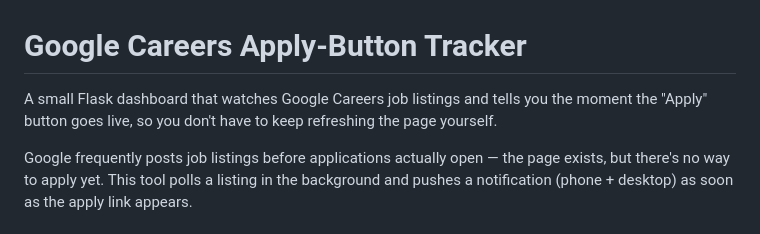
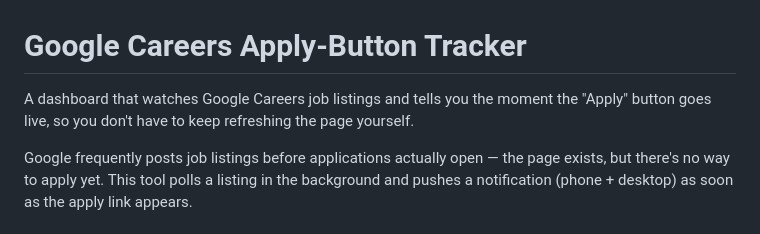
Before and after one commit to Yud16/Google-Careers-Notifier, a Markdown page: README.md, the part around the change. Drawn GitHub-style.

Commit message:
Simplify README description of the project

```diff
--- a/README.md
+++ b/README.md
@@ -1,6 +1,6 @@
 # Google Careers Apply-Button Tracker
 
-A small Flask dashboard that watches Google Careers job listings and tells you the moment the "Apply" button goes live, so you don't have to keep refreshing the page yourself.
+A dashboard that watches Google Careers job listings and tells you the moment the "Apply" button goes live, so you don't have to keep refreshing the page yourself.
 
 Google frequently posts job listings before applications actually open — the page exists, but there's no way to apply yet. This tool polls a listing in the background and pushes a notification (phone + desktop) as soon as the apply link appears.
 
```
